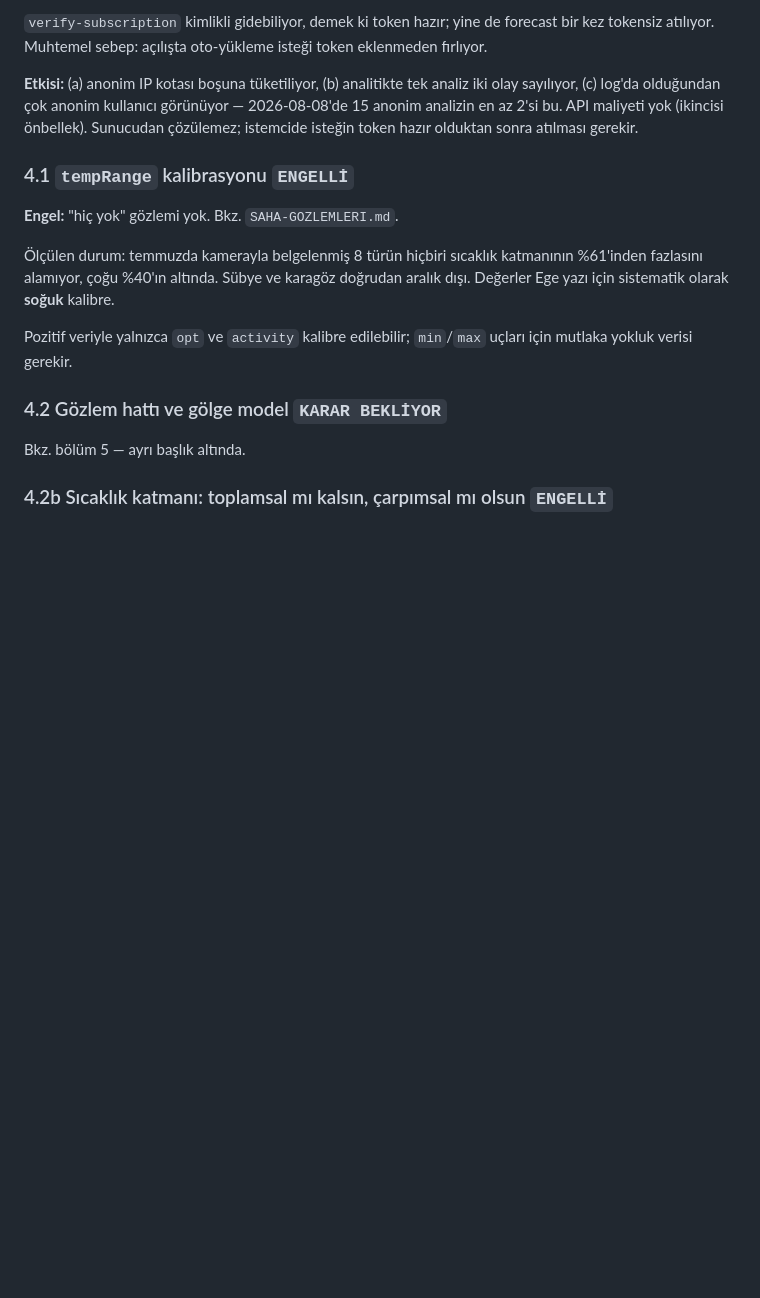
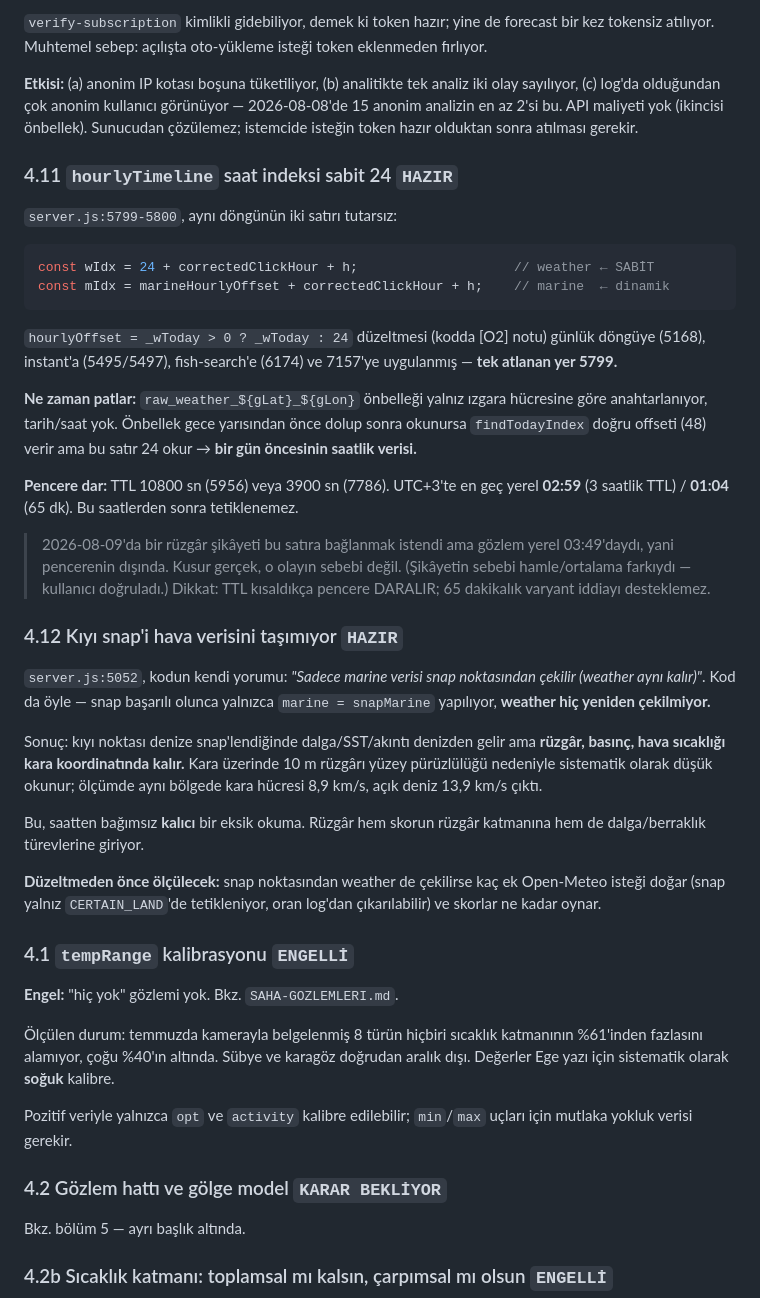
Before and after one commit to ugurkgs/meraloji-engine, a Markdown page: ACIK-ISLER.md, the part around the change. Rendered like a GitHub page; blank space fills up the shorter version.

Commit message:
Record two wind-path defects found while checking a report
A wind reading looked too low and an analysis blamed the hourly timeline's
index math. The observation turned out to be gusts — the user confirmed
it — but two real defects surfaced along the way and are worth keeping.

The hourly timeline builds its weather index as 24 + hour, while the line
directly below it builds the marine index from a dynamic offset. Every
other site on that route uses hourlyOffset, and the code's own [O2] note
explains that the fixed 24 was a known bug: it reads the previous day
whenever the raw_weather cache was filled before midnight and read after.
The daily loop, the instant block, fish-search and one more site all got
the fix; this one line did not.

Its window is narrow, and the note records the arithmetic so nobody
re-litigates it: with a 3 hour TTL the last moment it can misfire is
02:59 local, 01:04 with the 65 minute variant. The reported observation
was at 03:49, outside both. It also records that a shorter TTL narrows
that window rather than widening it, since the analysis argued the
opposite.

The second is permanent rather than time-boxed. When a coastal click
snaps to sea, only the marine fetch is repeated — the code says so in a
comment — so waves, SST and current come from the water while wind,
pressure and air temperature stay on the land cell, where 10 m wind reads
systematically low. Measured at 8.9 km/h inland against 13.9 offshore in
the same area. Wind feeds its own scoring layer and the wave and clarity
derivations, so the note asks for the extra Open-Meteo call volume and
the score movement to be measured before anything changes.

Co-Authored-By: Claude Opus 5 <noreply@anthropic.com>
Claude-Session: https://claude.ai/code/session_01SPjyH75gwE391RVVauxDy5

````diff
--- a/ACIK-ISLER.md
+++ b/ACIK-ISLER.md
@@ -306,6 +306,50 @@ olay sayılıyor, (c) log'da olduğundan çok anonim kullanıcı görünüyor
 2026-08-08'de 15 anonim analizin en az 2'si bu. API maliyeti yok (ikincisi önbellek).
 Sunucudan çözülemez; istemcide isteğin token hazır olduktan sonra atılması gerekir.
 
+### 4.11 `hourlyTimeline` saat indeksi sabit 24 `HAZIR`
+
+`server.js:5799-5800`, aynı döngünün iki satırı tutarsız:
+
+```js
+const wIdx = 24 + correctedClickHour + h;                    // weather ← SABİT
+const mIdx = marineHourlyOffset + correctedClickHour + h;    // marine  ← dinamik
+```
+
+`hourlyOffset = _wToday > 0 ? _wToday : 24` düzeltmesi (kodda [O2] notu) günlük
+döngüye (5168), instant'a (5495/5497), fish-search'e (6174) ve 7157'ye
+uygulanmış — **tek atlanan yer 5799.**
+
+**Ne zaman patlar:** `raw_weather_${gLat}_${gLon}` önbelleği yalnız ızgara
+hücresine göre anahtarlanıyor, tarih/saat yok. Önbellek gece yarısından önce
+dolup sonra okunursa `findTodayIndex` doğru offseti (48) verir ama bu satır 24
+okur → **bir gün öncesinin saatlik verisi.**
+
+**Pencere dar:** TTL 10800 sn (5956) veya 3900 sn (7786). UTC+3'te en geç yerel
+**02:59** (3 saatlik TTL) / **01:04** (65 dk). Bu saatlerden sonra tetiklenemez.
+
+> 2026-08-09'da bir rüzgâr şikâyeti bu satıra bağlanmak istendi ama gözlem yerel
+> 03:49'daydı, yani pencerenin dışında. Kusur gerçek, o olayın sebebi değil.
+> (Şikâyetin sebebi hamle/ortalama farkıydı — kullanıcı doğruladı.) Dikkat: TTL
+> kısaldıkça pencere DARALIR; 65 dakikalık varyant iddiayı desteklemez.
+
+### 4.12 Kıyı snap'i hava verisini taşımıyor `HAZIR`
+
+`server.js:5052`, kodun kendi yorumu: *"Sadece marine verisi snap noktasından
+çekilir (weather aynı kalır)"*. Kod da öyle — snap başarılı olunca yalnızca
+`marine = snapMarine` yapılıyor, **weather hiç yeniden çekilmiyor.**
+
+Sonuç: kıyı noktası denize snap'lendiğinde dalga/SST/akıntı denizden gelir ama
+**rüzgâr, basınç, hava sıcaklığı kara koordinatında kalır.** Kara üzerinde 10 m
+rüzgârı yüzey pürüzlülüğü nedeniyle sistematik olarak düşük okunur; ölçümde aynı
+bölgede kara hücresi 8,9 km/s, açık deniz 13,9 km/s çıktı.
+
+Bu, saatten bağımsız **kalıcı** bir eksik okuma. Rüzgâr hem skorun rüzgâr
+katmanına hem de dalga/berraklık türevlerine giriyor.
+
+**Düzeltmeden önce ölçülecek:** snap noktasından weather de çekilirse kaç ek
+Open-Meteo isteği doğar (snap yalnız `CERTAIN_LAND`'de tetikleniyor, oran
+log'dan çıkarılabilir) ve skorlar ne kadar oynar.
+
 ### 4.1 `tempRange` kalibrasyonu `ENGELLİ`
 
 **Engel:** "hiç yok" gözlemi yok. Bkz. `SAHA-GOZLEMLERI.md`.
````
